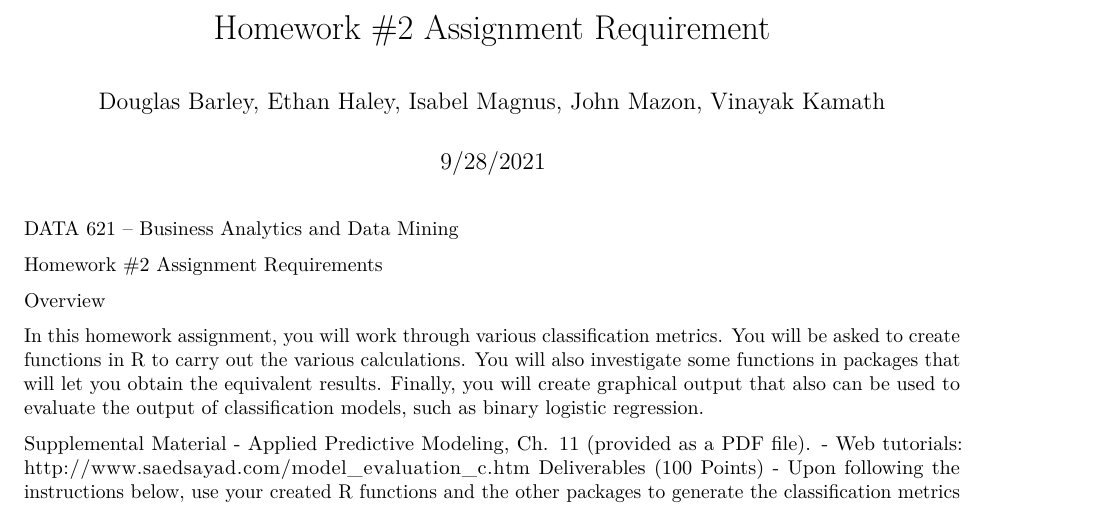
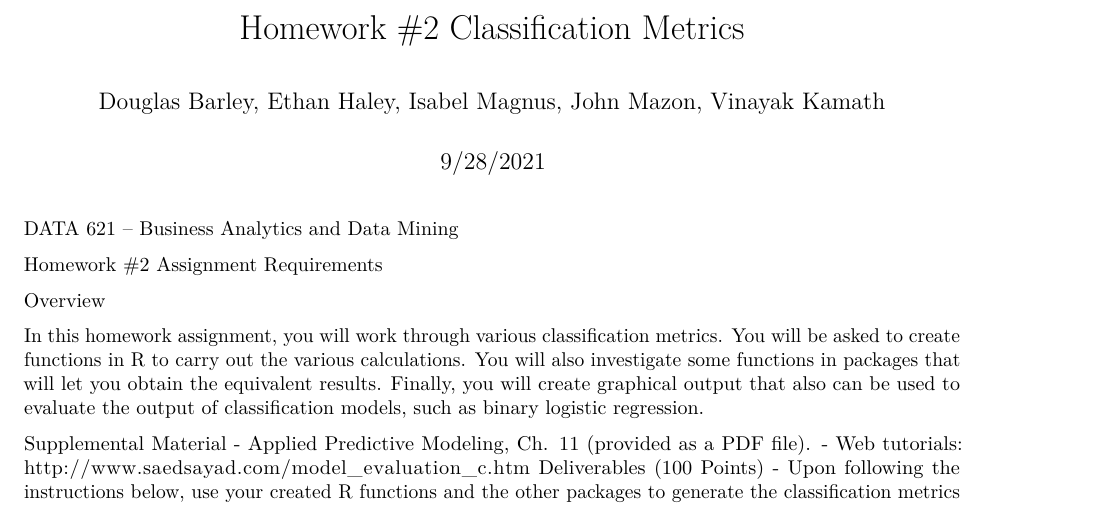
Before and after one commit to johnm1990/msds-621, an R Markdown document (HW2/HW2.Rmd): part of page 1 of 3, cut at the place of the change. Rendered offline with R 4.5, knitr and Pandoc, then LaTeX, with nearby package versions.

Commit message:
updated hw title
updated hw title - jmazon

```diff
--- a/HW2/HW2.Rmd
+++ b/HW2/HW2.Rmd
@@ -1,5 +1,5 @@
 ---
-title: "Homework #2 Assignment Requirement"
+title: "Homework #2 Classification Metrics"
 author: "Douglas Barley, Ethan Haley, Isabel Magnus, John Mazon, Vinayak Kamath"
 date: "9/28/2021"
 output:
```
